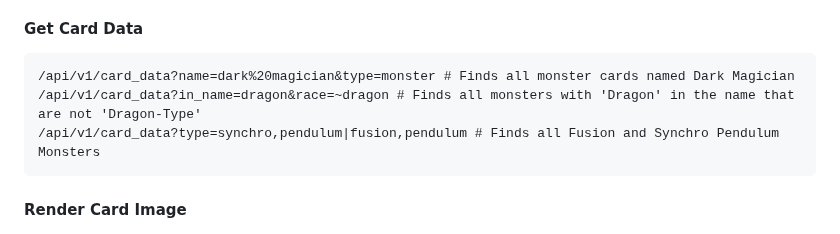
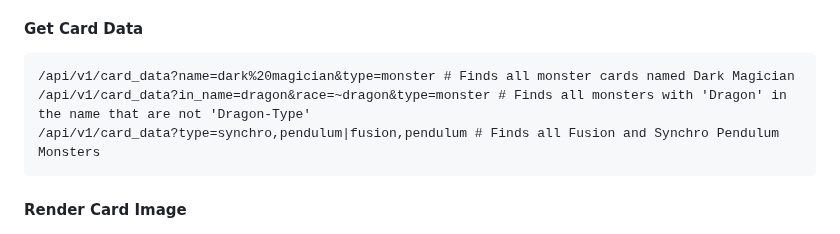
Before and after one commit to man-netcat/yugiapi, a Markdown page: README.md, the part around the change. GitHub-like rendering.

````diff
--- a/README.md
+++ b/README.md
@@ -119,7 +119,7 @@ The following filter parameters are available for set data:
 
 ```
 /api/v1/card_data?name=dark%20magician&type=monster # Finds all monster cards named Dark Magician
-/api/v1/card_data?in_name=dragon&race=~dragon # Finds all monsters with 'Dragon' in the name that are not 'Dragon-Type'
+/api/v1/card_data?in_name=dragon&race=~dragon&type=monster # Finds all monsters with 'Dragon' in the name that are not 'Dragon-Type'
 /api/v1/card_data?type=synchro,pendulum|fusion,pendulum # Finds all Fusion and Synchro Pendulum Monsters
 ```
 
````
